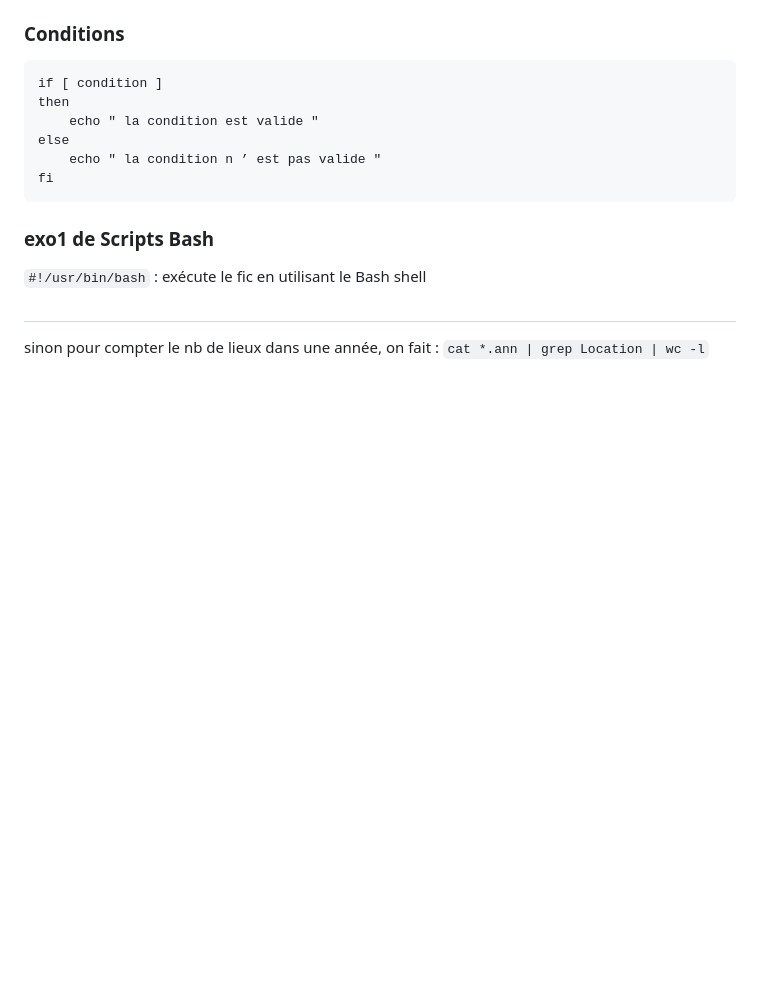
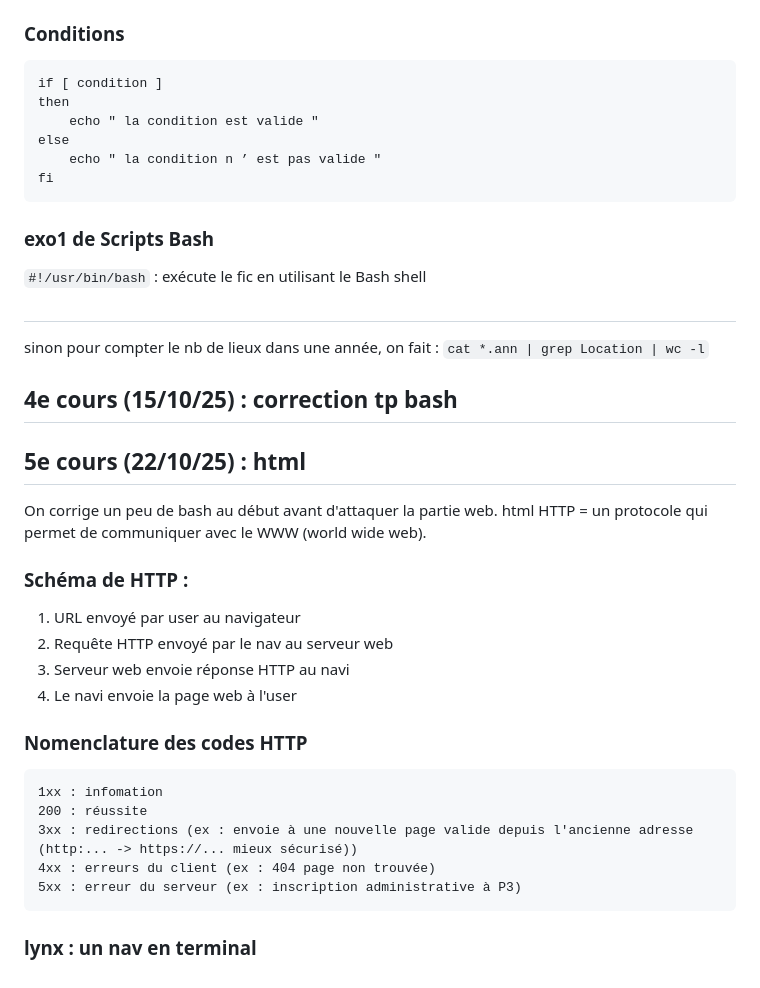
Before and after one commit to wetoir/PPE1-2025, a Markdown page: journal.md, the part around the change. Rendered like a GitHub page; blank space fills up the shorter version.

Commit message:
22/10/25

````diff
--- a/journal.md
+++ b/journal.md
@@ -91,3 +91,28 @@ fi
 #
 sinon pour compter le nb de lieux dans une année, on fait :
 `cat *.ann | grep Location | wc -l`
+
+## 4e cours (15/10/25) : correction tp bash
+
+
+## 5e cours (22/10/25) : html
+On corrige un peu de bash au début avant d'attaquer la partie web.
+html
+HTTP = un protocole qui permet de communiquer avec le WWW (world wide web).
+
+### Schéma de HTTP :
+1. URL envoyé par user au navigateur
+2. Requête HTTP envoyé par le nav au serveur web
+3. Serveur web envoie réponse HTTP au navi
+4. Le navi envoie la page web à l'user
+
+### Nomenclature des codes HTTP
+```
+1xx : infomation
+200 : réussite
+3xx : redirections (ex : envoie à une nouvelle page valide depuis l'ancienne adresse (http:... -> https://... mieux sécurisé))
+4xx : erreurs du client (ex : 404 page non trouvée)
+5xx : erreur du serveur (ex : inscription administrative à P3)
+```
+
+### lynx : un nav en terminal
````
